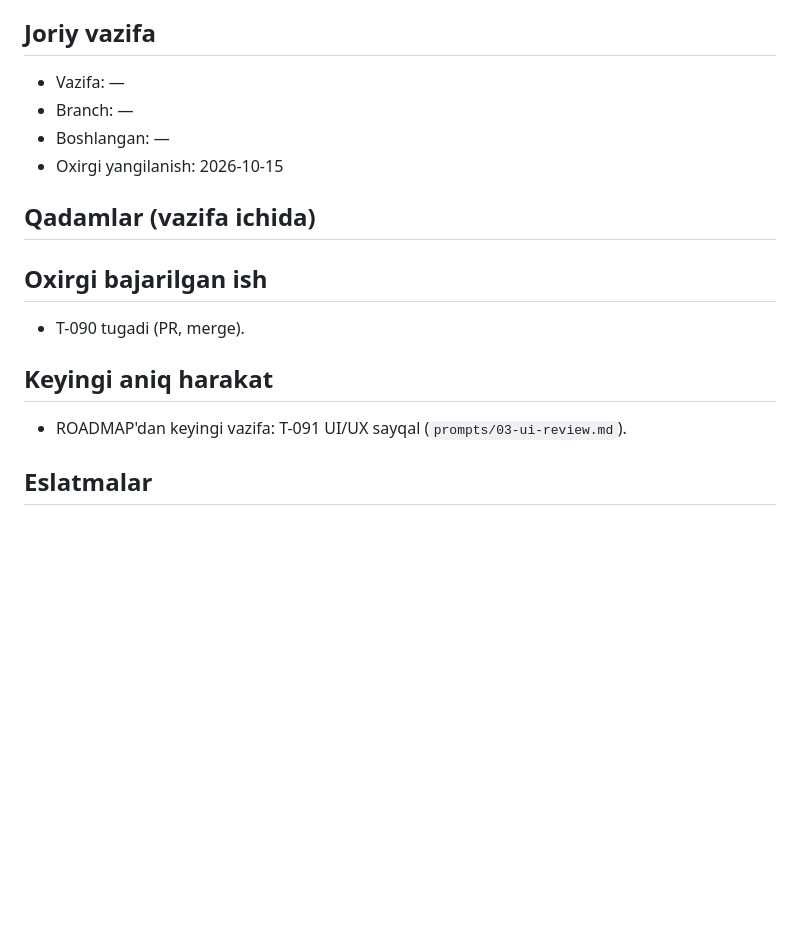
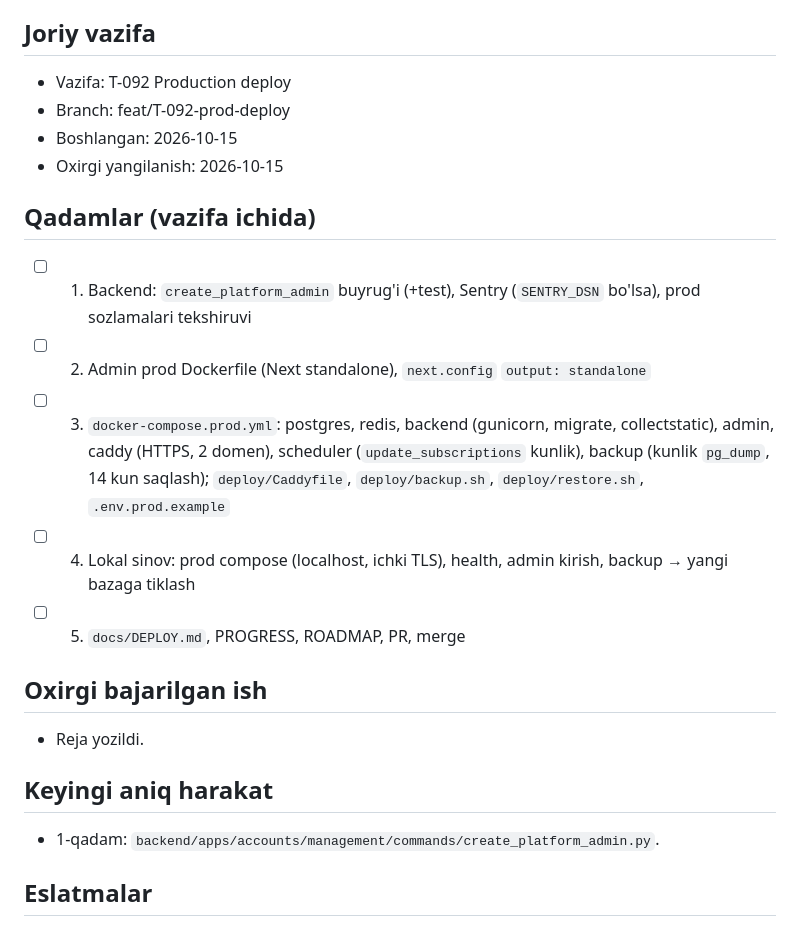
Before and after one commit to Arabjonoff/POS, a Markdown page: docs/STATE.md, the part around the change. Drawn GitHub-style; blank space fills up the shorter version.

Commit message:
wip: T-092 plan
Co-Authored-By: Claude Opus 5.5 (1M context) <noreply@anthropic.com>

```diff
--- a/docs/STATE.md
+++ b/docs/STATE.md
@@ -5,19 +5,24 @@
 > Format qat'iy: bo'limlar nomini o'zgartirma.
 
 ## Joriy vazifa
-- Vazifa: —
-- Branch: —
-- Boshlangan: —
+- Vazifa: T-092 Production deploy
+- Branch: feat/T-092-prod-deploy
+- Boshlangan: 2026-10-15
 - Oxirgi yangilanish: 2026-10-15
 
 ## Qadamlar (vazifa ichida)
 <!-- Agent vazifani boshlaganda shu ro'yxatni yozadi va har qadamda belgilaydi -->
+- [ ] 1. Backend: `create_platform_admin` buyrug'i (+test), Sentry (`SENTRY_DSN` bo'lsa), prod sozlamalari tekshiruvi
+- [ ] 2. Admin prod Dockerfile (Next standalone), `next.config` `output: standalone`
+- [ ] 3. `docker-compose.prod.yml`: postgres, redis, backend (gunicorn, migrate, collectstatic), admin, caddy (HTTPS, 2 domen), scheduler (`update_subscriptions` kunlik), backup (kunlik `pg_dump`, 14 kun saqlash); `deploy/Caddyfile`, `deploy/backup.sh`, `deploy/restore.sh`, `.env.prod.example`
+- [ ] 4. Lokal sinov: prod compose (localhost, ichki TLS), health, admin kirish, backup → yangi bazaga tiklash
+- [ ] 5. `docs/DEPLOY.md`, PROGRESS, ROADMAP, PR, merge
 
 ## Oxirgi bajarilgan ish
-- T-090 tugadi (PR, merge).
+- Reja yozildi.
 
 ## Keyingi aniq harakat
-- ROADMAP'dan keyingi vazifa: T-091 UI/UX sayqal (`prompts/03-ui-review.md`).
+- 1-qadam: `backend/apps/accounts/management/commands/create_platform_admin.py`.
 
 ## Eslatmalar
 <!-- Keyingi sessiya bilishi kerak bo'lgan narsa: topilgan muammo, vaqtinchalik yechim, nima sinab ko'rildi va ishlamadi -->
```
